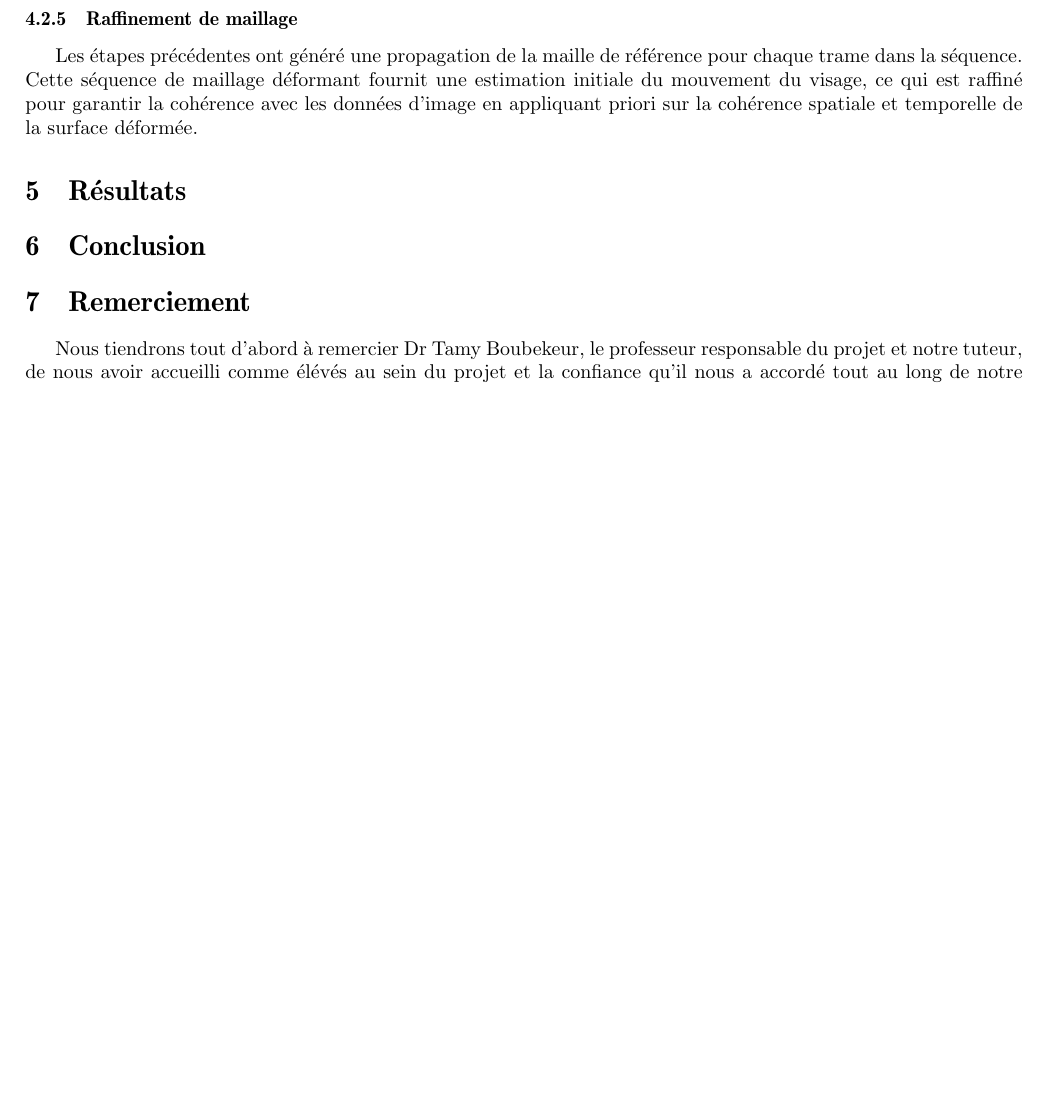
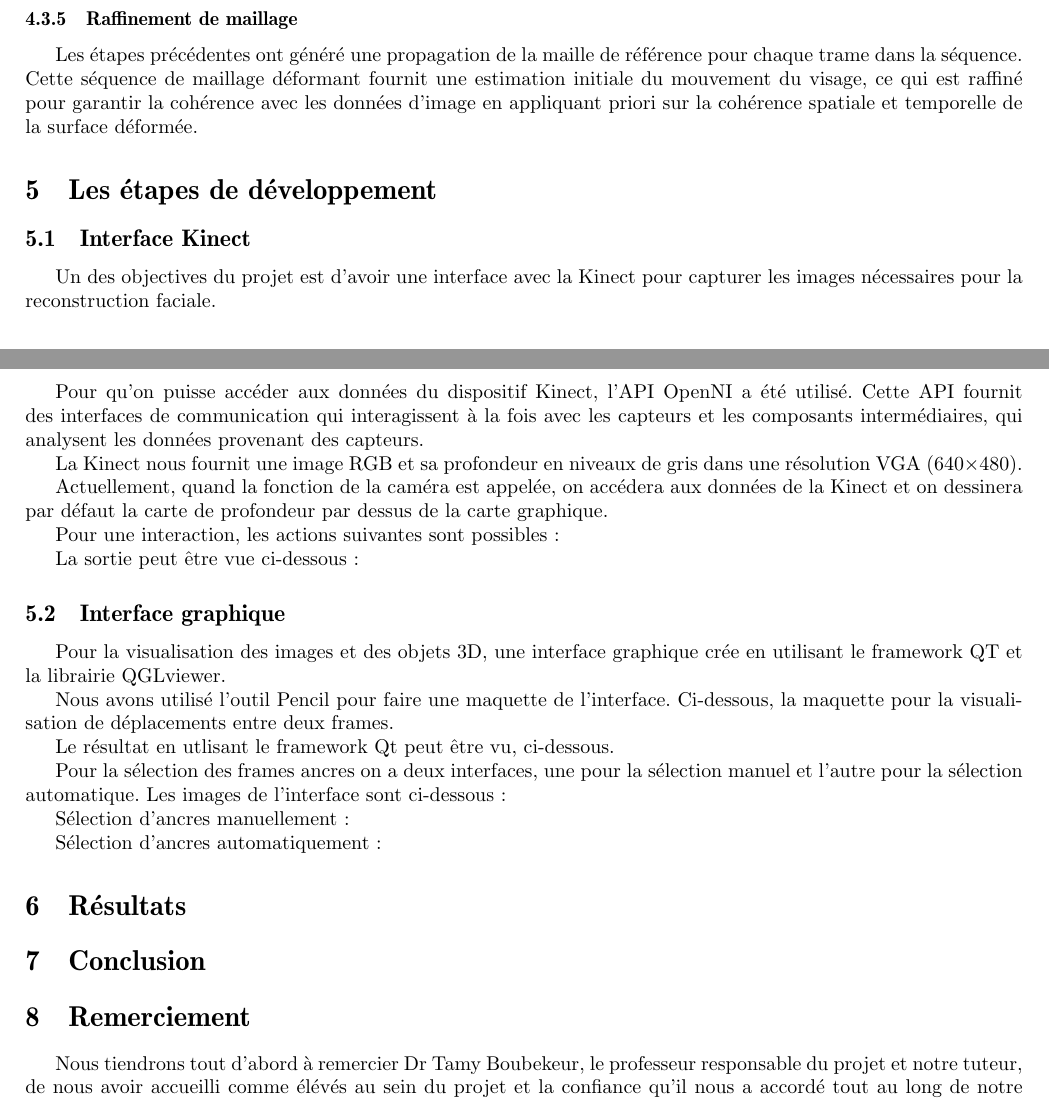
Before and after one commit to tiagochst/PIM2013, a LaTeX document (report/doc/pim.tex): part of page 5 of 6 before the commit and two parts of pages 5 and 6 of 6 after it, the two joined at a grey line, cut so that both start at the same text, the shorter picture padded with empty space. Compiled offline with pdfLaTeX.

Commit message:
Starting explanation of our steps

```diff
--- a/report/doc/pim.tex
+++ b/report/doc/pim.tex
@@ -148,6 +162,43 @@ Un moyen pour propager la la maillage de référence (maillage de la trame de r
 
 Les étapes précédentes ont généré une propagation de la maille de référence pour chaque trame dans la séquence. Cette séquence de maillage déformant fournit une estimation initiale du mouvement du visage, ce qui est raffiné pour garantir la cohérence avec les données d'image en appliquant priori sur la cohérence spatiale et temporelle de la surface déformée.
 
+
+\section{Les étapes de développement}
+\subsection{Interface Kinect}
+
+Un des objectives du projet est d’avoir une interface avec la Kinect pour capturer les images nécessaires pour la reconstruction faciale.
+
+Pour qu’on puisse accéder aux données du dispositif Kinect, l’API OpenNI a été utilisé. Cette API fournit des interfaces de communication qui interagissent à la fois avec les capteurs et les composants intermédiaires, qui analysent les données provenant des capteurs.
+
+La Kinect nous fournit une image RGB et sa profondeur en niveaux de gris dans une résolution VGA (640×480).
+
+Actuellement, quand la fonction de la caméra est appelée, on accédera aux données de la Kinect et on dessinera par défaut la carte de profondeur par dessus de la carte graphique.
+
+Pour une interaction, les actions suivantes sont possibles:
+
+% tabela
+
+La sortie peut être vue ci-dessous:
+
+%*Figure 1: Carte de profondeur
+%*Figure 2: Image
+
+
+\subsection{Interface graphique}
+
+Pour la visualisation des images et des objets 3D, une interface graphique crée en utilisant le framework QT et la librairie QGLviewer.
+
+Nous avons utilisé l’outil Pencil pour faire une maquette de l’interface. Ci-dessous, la maquette pour la visualisation de déplacements entre deux frames.
+
+Le résultat en utlisant le framework Qt peut être vu, ci-dessous.
+
+Pour la sélection des  frames ancres on a deux interfaces, une pour la sélection manuel et l’autre pour la sélection automatique. Les images de l’interface sont ci-dessous:
+
+Sélection d'ancres manuellement:
+
+Sélection d'ancres automatiquement:
+
+
 \section{Résultats}
 
 \section{Conclusion}
```
Also changed, not shown: report/doc/pim.tex (14 more changed lines).
